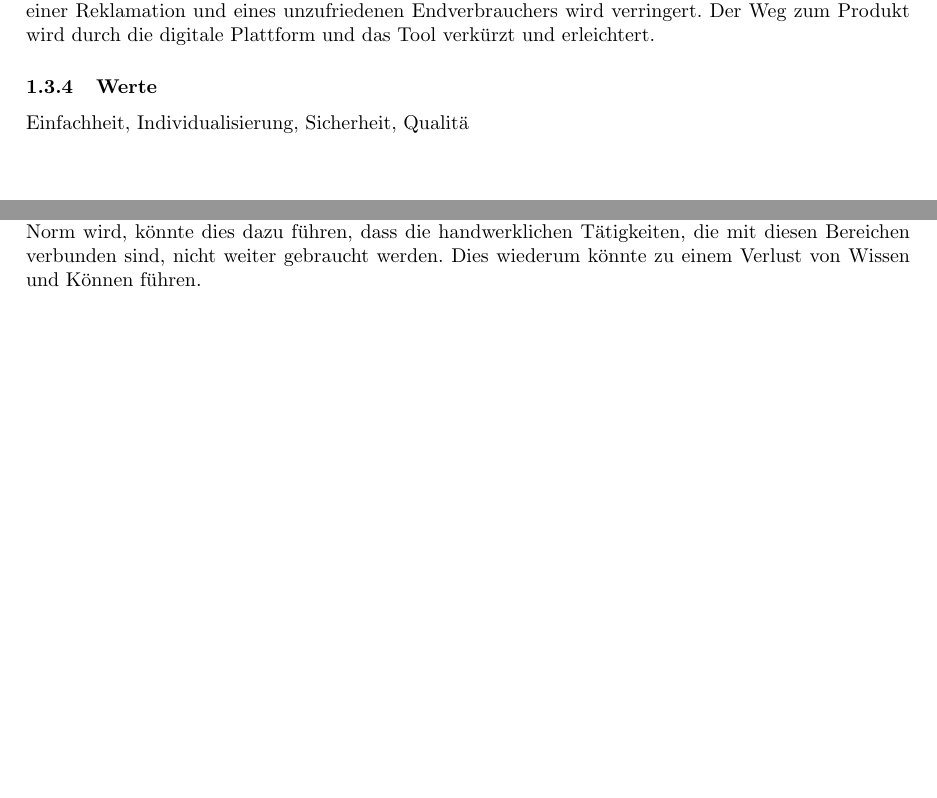
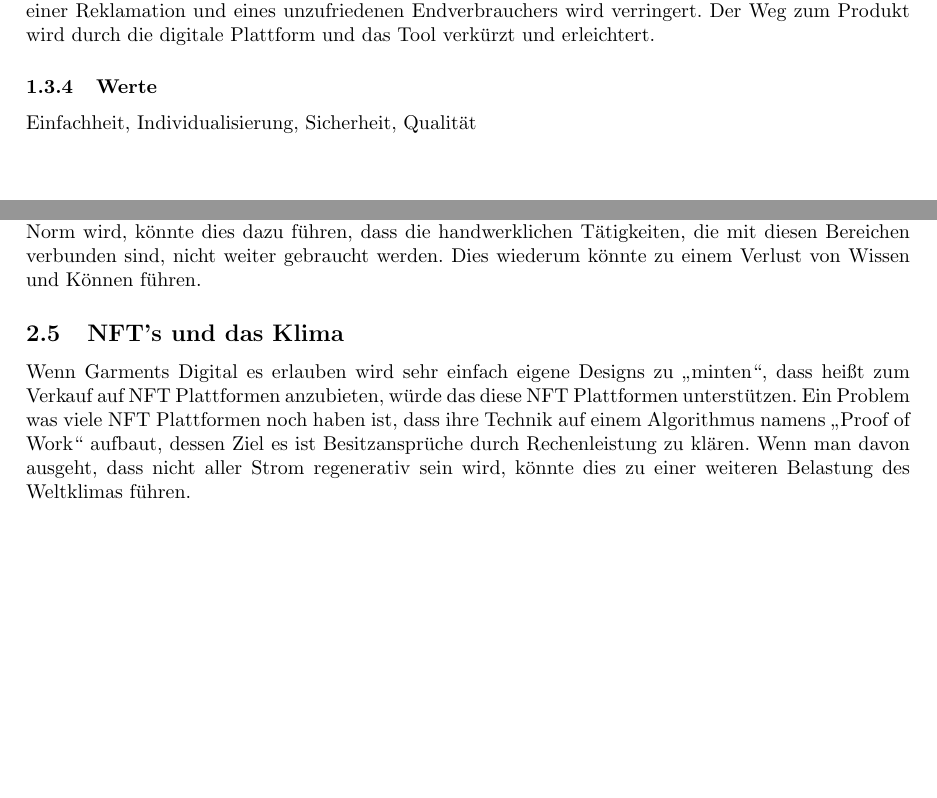
Before and after one commit to jim-fx/coenv-ethics, a LaTeX paper (garments_digital.tex): two parts of pages 4 and 5 of 6, joined at a grey line, cut so that both start at the same text, the shorter picture padded with empty space. Compiled offline with pdfLaTeX.

```diff
--- a/garments_digital.tex
+++ b/garments_digital.tex
@@ -68,7 +68,7 @@
 \subsubsection{Mittel}
 Durch die Einfachheit des Designs und der Vorstellung der Produkte in einer Art digitalem Showroom ist das Erstellen und Wählen eines Produktes vereinfacht und somit günstiger. Die Wahrscheinlichkeit einer Reklamation und eines unzufriedenen Endverbrauchers wird verringert. Der Weg zum Produkt wird durch die digitale Plattform und das Tool verkürzt und erleichtert.
 \subsubsection{Werte}
-Einfachheit, Individualisierung, Sicherheit, Qualitä
+Einfachheit, Individualisierung, Sicherheit, Qualität
 
 \newpage
 
@@ -91,6 +91,10 @@
 
 \subsection{Verlust eines Handwerks}
 Wenn man davon ausgeht, dass vor allem in bestimmten Bereichen der Mode digitale Kleidung die neue Norm wird, könnte dies dazu führen, dass die handwerklichen Tätigkeiten, die mit diesen Bereichen verbunden sind, nicht weiter gebraucht werden. Dies wiederum könnte zu einem Verlust von Wissen und Können führen.
+
+\subsection{NFT's und das Klima}
+Wenn Garments Digital es erlauben wird sehr einfach eigene Designs zu "minten", dass heißt zum Verkauf auf NFT Plattformen anzubieten, würde das diese NFT Plattformen unterstützen. Ein Problem was viele NFT Plattformen noch haben ist, dass ihre Technik auf einem Algorithmus namens "Proof of Work" aufbaut, dessen Ziel es ist Besitzansprüche durch Rechenleistung zu klären. Wenn man davon ausgeht, dass nicht aller Strom regenerativ sein wird, könnte dies zu einer weiteren Belastung des Weltklimas führen.
+
 
 \newpage
 
```
Also changed, not shown: .github/workflows/output.yml (+4 -0 lines).
